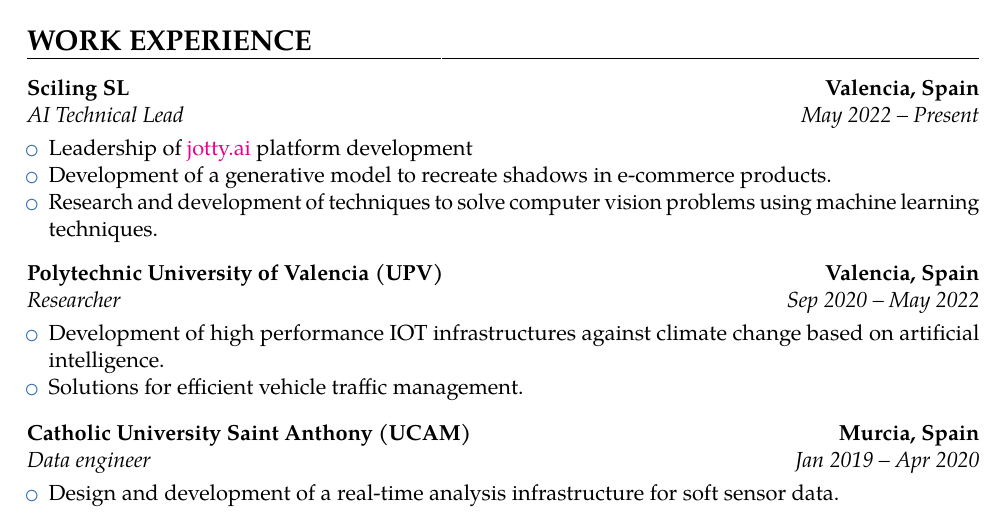
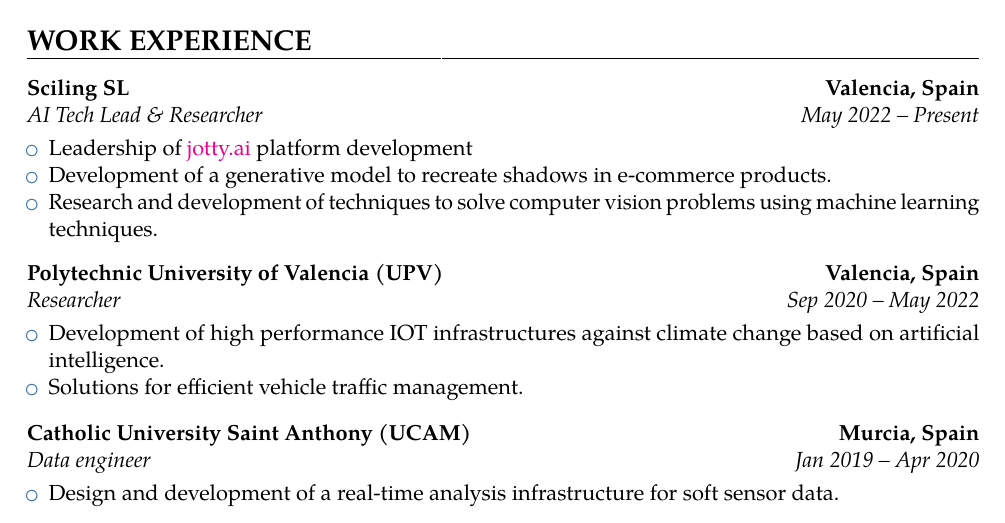
Before and after one commit to danielhv10/curriculum-vitae, a LaTeX CV (main.tex): part of page 1 of 3, cut so that both start at the same text. Compiled offline with pdfLaTeX.

Commit message:
AI Tech Lead & Researcher added

```diff
--- a/main.tex
+++ b/main.tex
@@ -170,7 +170,7 @@ experience.
 
 \section{WORK EXPERIENCE}
 
-{\customcventry{May 2022 -- Present}{AI Technical Lead}{Sciling SL}{Valencia, Spain}{}{}
+{\customcventry{May 2022 -- Present}{AI Tech Lead \& Researcher}{Sciling SL}{Valencia, Spain}{}{}
 \begin{itemize}
     \item Leadership of \href{https://www.jotty.ai}{jotty.ai} platform development
     \item Development of a generative model to recreate shadows in e-commerce products.
```
